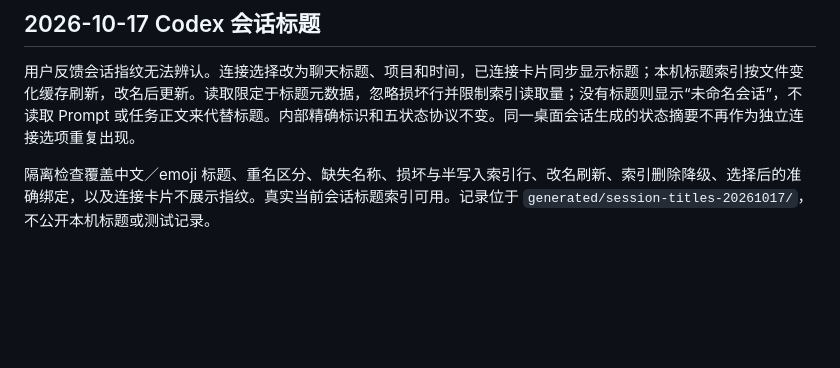
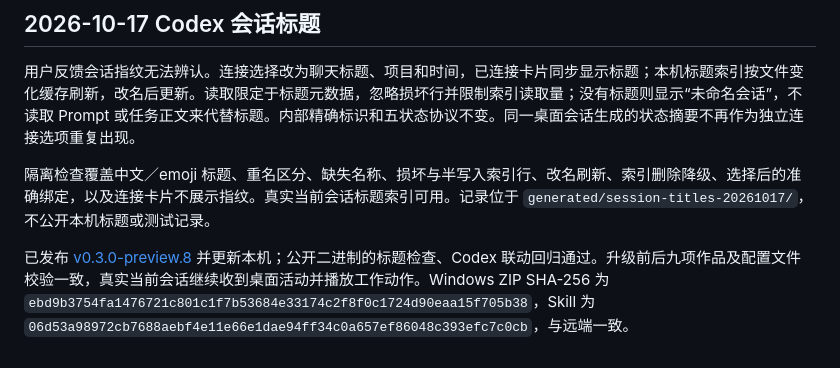
Before and after one commit to tanghuanqiang/ai-pet, a Markdown page: IMPLEMENTATION-PLAN.md, the part around the change. Rendered like a GitHub page; blank space fills up the shorter version.

Commit message:
Record verified preview.8 title display upgrade

```diff
--- a/IMPLEMENTATION-PLAN.md
+++ b/IMPLEMENTATION-PLAN.md
@@ -155,3 +155,5 @@
 用户反馈会话指纹无法辨认。连接选择改为聊天标题、项目和时间，已连接卡片同步显示标题；本机标题索引按文件变化缓存刷新，改名后更新。读取限定于标题元数据，忽略损坏行并限制索引读取量；没有标题则显示“未命名会话”，不读取 Prompt 或任务正文来代替标题。内部精确标识和五状态协议不变。同一桌面会话生成的状态摘要不再作为独立连接选项重复出现。
 
 隔离检查覆盖中文／emoji 标题、重名区分、缺失名称、损坏与半写入索引行、改名刷新、索引删除降级、选择后的准确绑定，以及连接卡片不展示指纹。真实当前会话标题索引可用。记录位于 `generated/session-titles-20261017/`，不公开本机标题或测试记录。
+
+已发布 [v0.3.0-preview.8](https://github.com/tanghuanqiang/ai-pet/releases/tag/v0.3.0-preview.8) 并更新本机；公开二进制的标题检查、Codex 联动回归通过。升级前后九项作品及配置文件校验一致，真实当前会话继续收到桌面活动并播放工作动作。Windows ZIP SHA-256 为 `ebd9b3754fa1476721c801c1f7b53684e33174c2f8f0c1724d90eaa15f705b38`，Skill 为 `06d53a98972cb7688aebf4e11e66e1dae94ff34c0a657ef86048c393efc7c0cb`，与远端一致。
```
